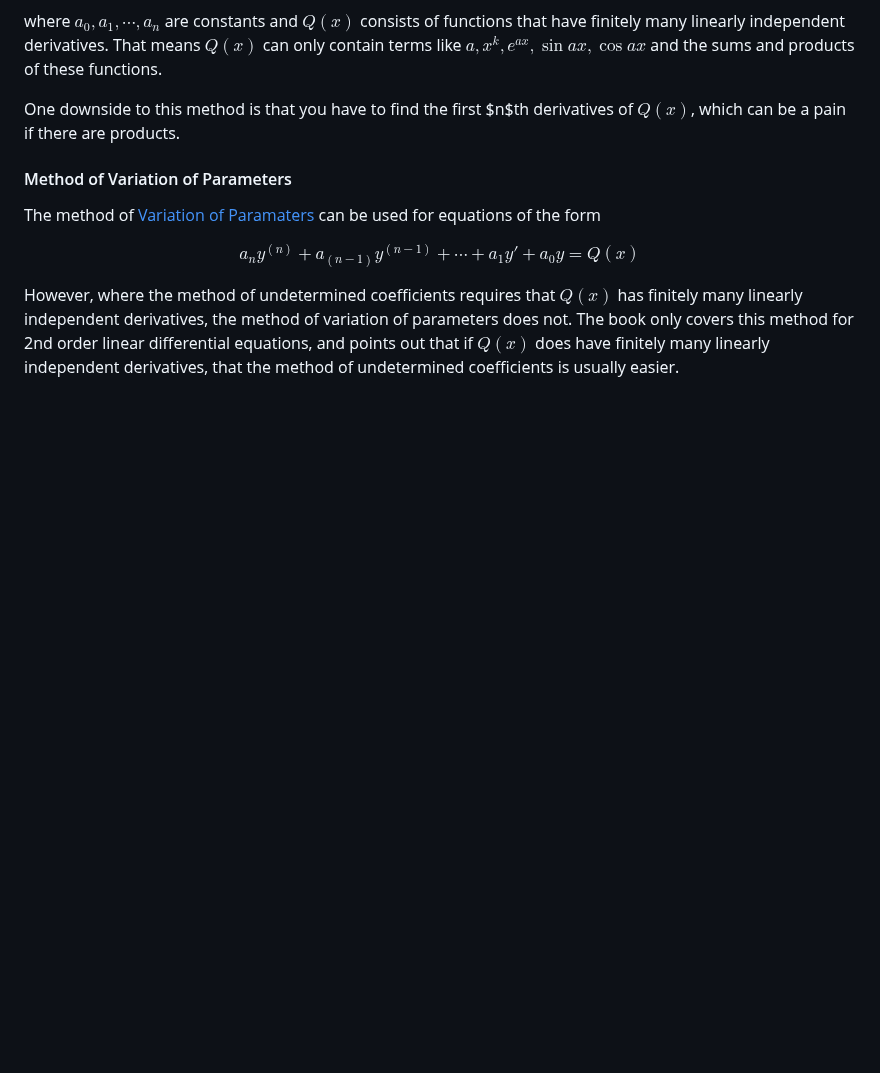
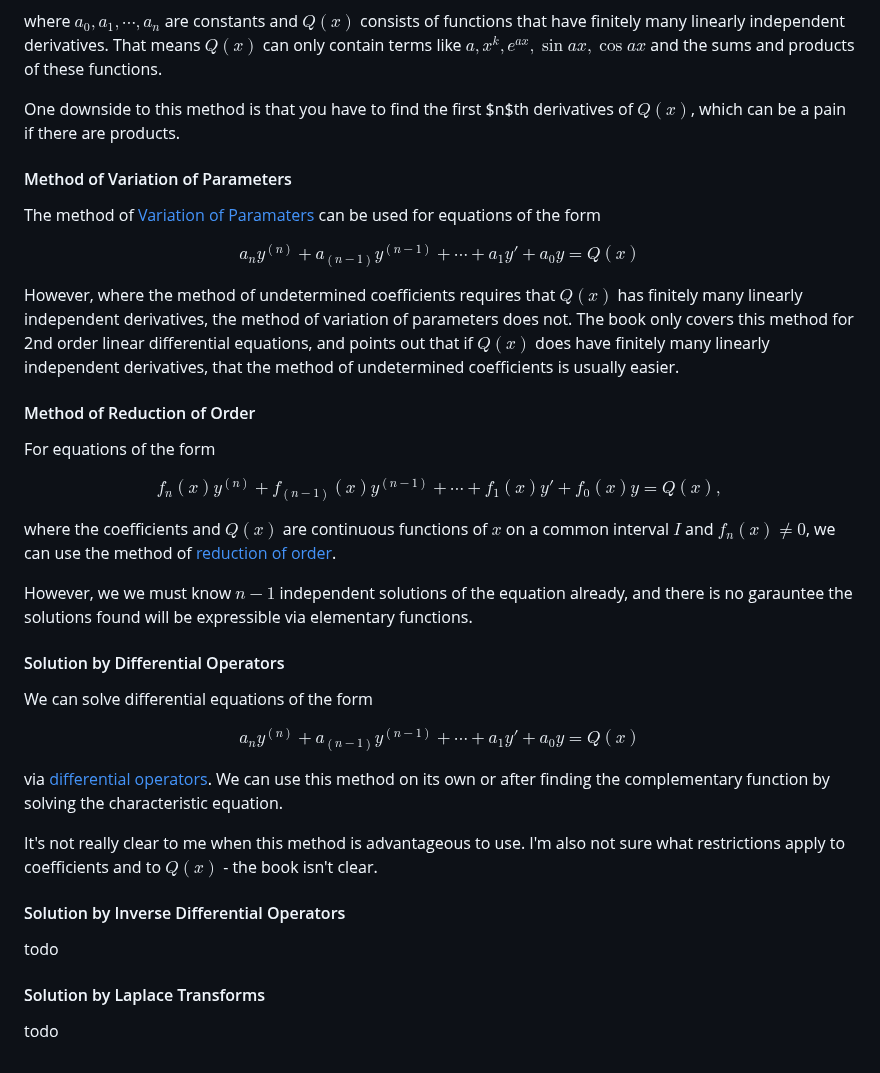
Before and after one commit to jhobbs/mathnotes, a Markdown page: ode/chapter 05 - operators and laplace transforms/lesson 27b - summary of methods of solving higher order linear differential equations.md, the part around the change. Rendered like a GitHub page; blank space fills up the shorter version.

Commit message:
Add more summary notes

```diff
--- a/ode/chapter 05 - operators and laplace transforms/lesson 27b - summary of methods of solving higher order linear differential equations.md
+++ b/ode/chapter 05 - operators and laplace transforms/lesson 27b - summary of methods of solving higher order linear differential equations.md
@@ -52,3 +52,31 @@ The method of [Variation of Paramaters](../chapter%2004%20-%20linear%20different
 $$ a_ny^{(n)} + a_{(n-1)}y^{(n-1)} + \cdots + a_1y' + a_0y = Q(x) $$
 
 However, where the method of undetermined coefficients requires that $Q(x)$ has finitely many linearly independent derivatives, the method of variation of parameters does not. The book only covers this method for 2nd order linear differential equations, and points out that if $Q(x)$ does have finitely many linearly independent derivatives, that the method of undetermined coefficients is usually easier.
+
+#### Method of Reduction of Order
+
+For equations of the form
+
+$$ f_n(x)y^{(n)} + f_{(n-1)}(x)y^{(n-1)} + \cdots + f_1(x)y' + f_0(x)y = Q(x), $$
+
+where the coefficients and $Q(x)$ are continuous functions of $x$ on a common interval $I$ and $f_n(x) \neq 0$, we can use the method of [reduction of order](../chapter%2004%20-%20linear%20differential%20equations%20of%20order%20greater%20than%20one/lesson%2023%20-%20solution%20of%20the%20linear%20differential%20equation%20with%20nonconstant%20coefficients%20-%20reduction%20of%20order%20method.html).
+
+However, we we must know $n - 1$ independent solutions of the equation already, and there is no garauntee the solutions found will be expressible via elementary functions.
+
+#### Solution by Differential Operators
+
+We can solve differential equations of the form
+
+$$ a_ny^{(n)} + a_{(n-1)}y^{(n-1)} + \cdots + a_1y' + a_0y = Q(x) $$
+
+via [differential operators](../chapter%2005%20-%20operators%20and%20laplace%20transforms/lesson%2024%20-%20differential%20and%20polynomial%20operators.html). We can use this method on its own or after finding the complementary function by solving the characteristic equation.
+
+It's not really clear to me when this method is advantageous to use. I'm also not sure what restrictions apply to coefficients and to $Q(x)$ - the book isn't clear.
+
+#### Solution by Inverse Differential Operators
+
+todo
+
+#### Solution by Laplace Transforms
+
+todo
```
